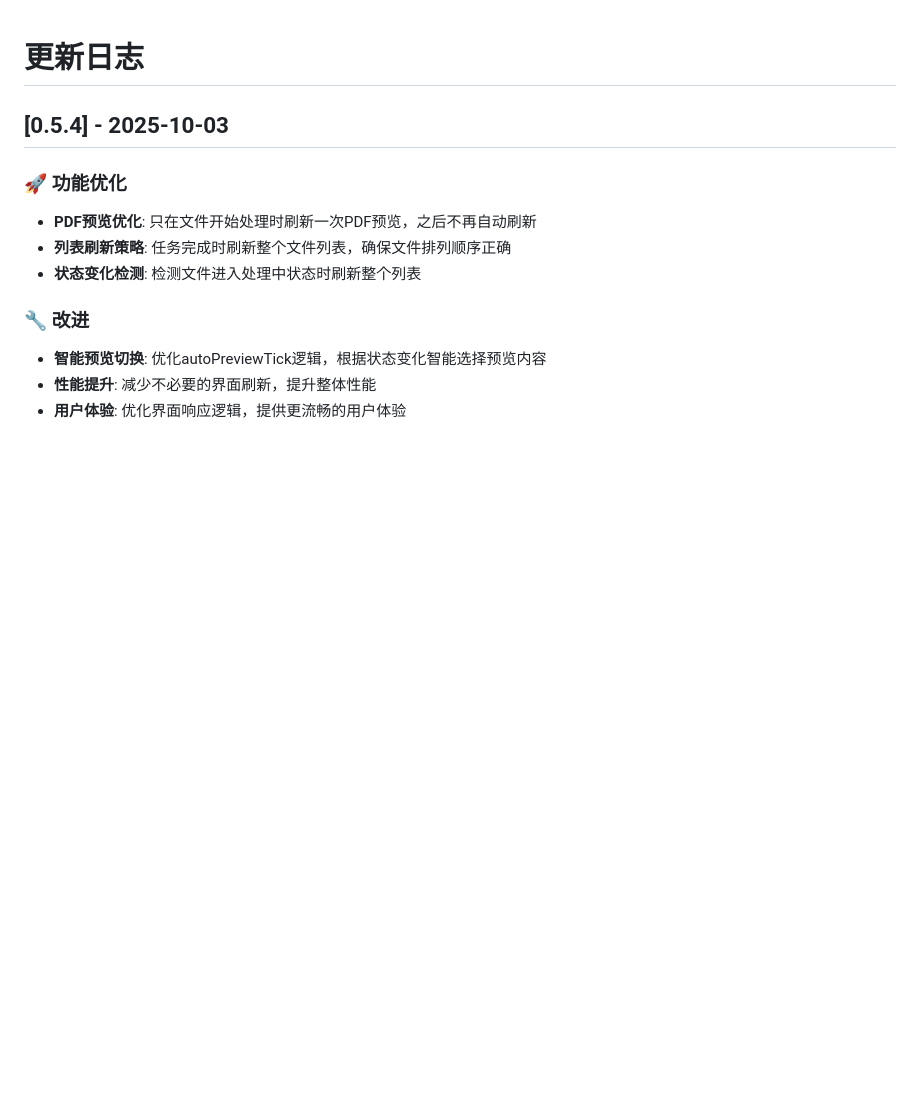
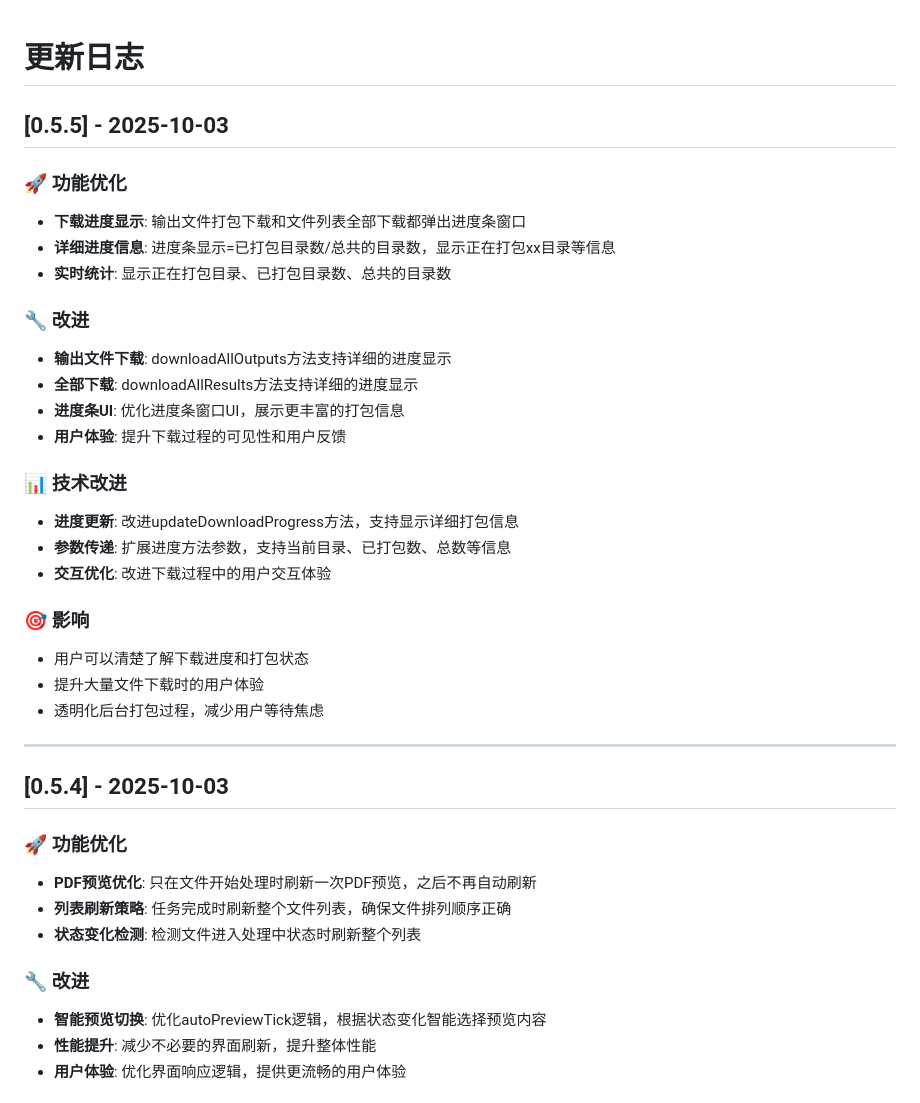
Before and after one commit to grigs28/mineru_html, a Markdown page: CHANGELOG.md, the part around the change. Rendered like a GitHub page; blank space fills up the shorter version.

Commit message:
docs: 更新CHANGELOG.md，记录下载进度功能改进

```diff
--- a/CHANGELOG.md
+++ b/CHANGELOG.md
@@ -1,4 +1,29 @@
 # 更新日志
+
+## [0.5.5] - 2025-10-03
+
+### 🚀 功能优化
+- **下载进度显示**: 输出文件打包下载和文件列表全部下载都弹出进度条窗口
+- **详细进度信息**: 进度条显示=已打包目录数/总共的目录数，显示正在打包xx目录等信息
+- **实时统计**: 显示正在打包目录、已打包目录数、总共的目录数
+
+### 🔧 改进
+- **输出文件下载**: downloadAllOutputs方法支持详细的进度显示
+- **全部下载**: downloadAllResults方法支持详细的进度显示
+- **进度条UI**: 优化进度条窗口UI，展示更丰富的打包信息
+- **用户体验**: 提升下载过程的可见性和用户反馈
+
+### 📊 技术改进
+- **进度更新**: 改进updateDownloadProgress方法，支持显示详细打包信息
+- **参数传递**: 扩展进度方法参数，支持当前目录、已打包数、总数等信息
+- **交互优化**: 改进下载过程中的用户交互体验
+
+### 🎯 影响
+- 用户可以清楚了解下载进度和打包状态
+- 提升大量文件下载时的用户体验
+- 透明化后台打包过程，减少用户等待焦虑
+
+---
 
 ## [0.5.4] - 2025-10-03
 
```
